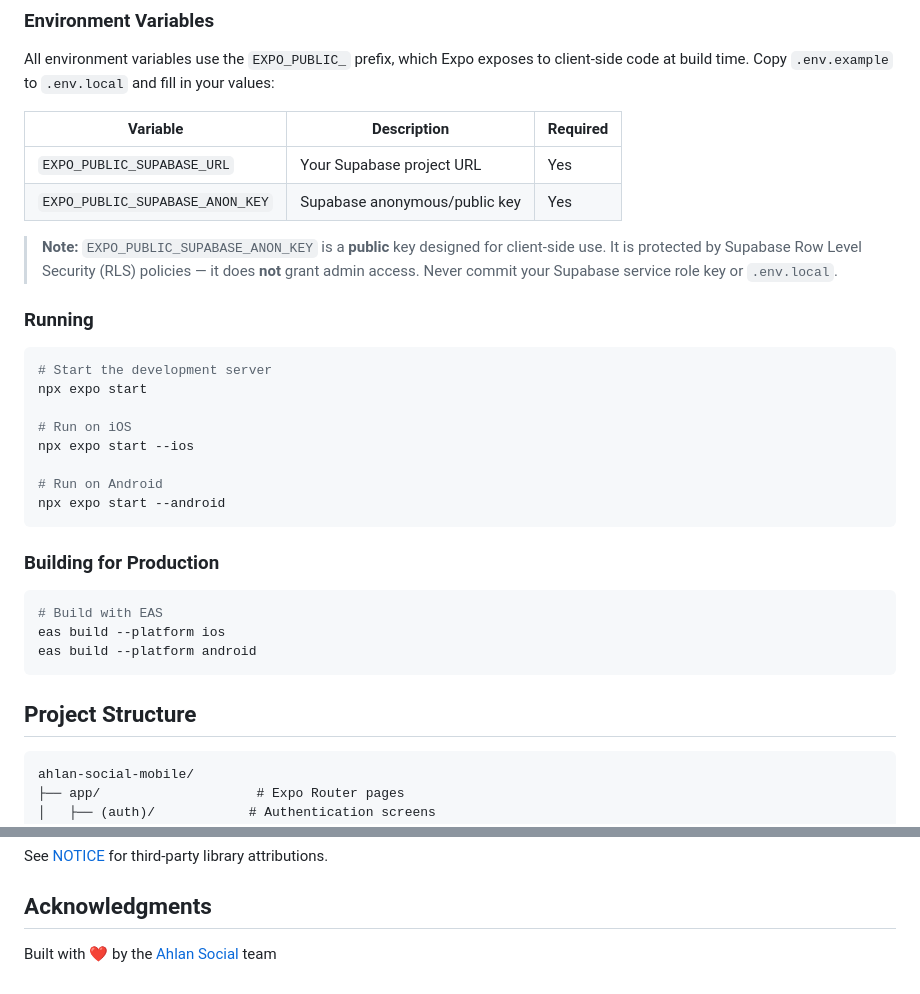
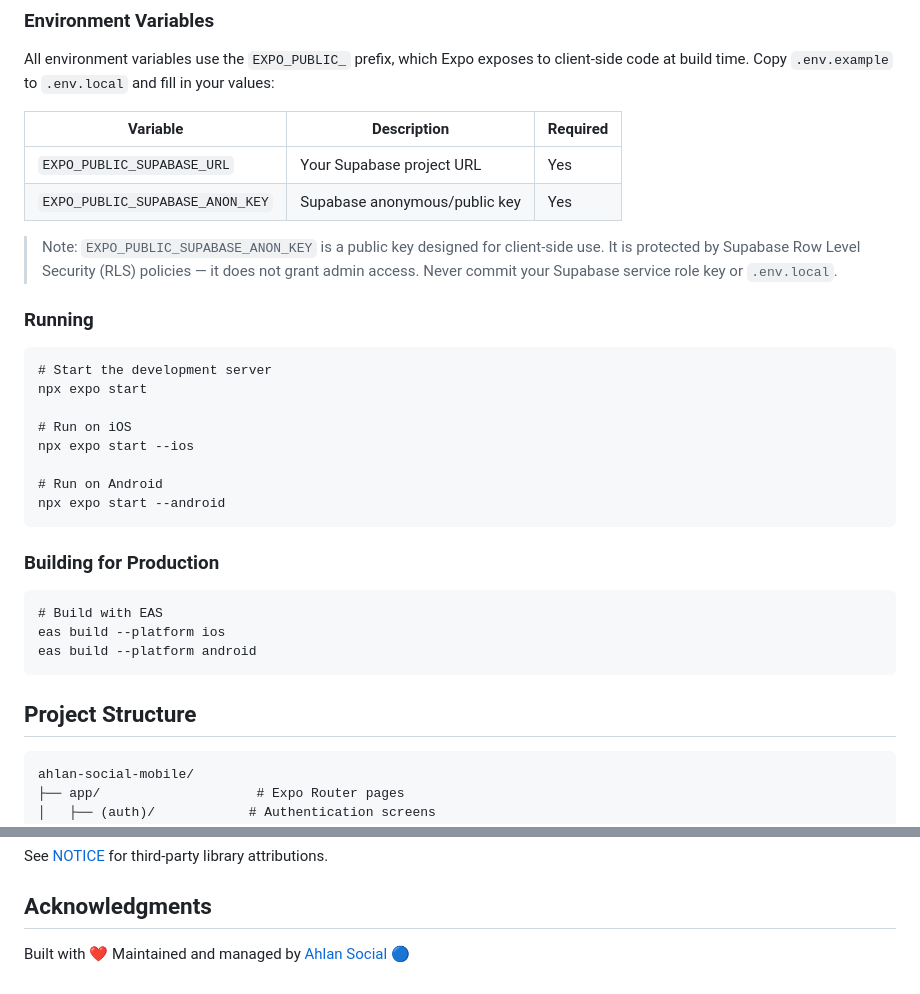
Before and after one commit to ahlan-app/ahlan-social-mobile, a Markdown page: README.md, 2 parts joined by grey strips. Drawn GitHub-style.

````diff
--- a/README.md
+++ b/README.md
@@ -64,11 +77,10 @@ All environment variables use the `EXPO_PUBLIC_` prefix, which Expo exposes to c
 | `EXPO_PUBLIC_SUPABASE_URL` | Your Supabase project URL | Yes |
 | `EXPO_PUBLIC_SUPABASE_ANON_KEY` | Supabase anonymous/public key | Yes |
 
-> **Note:** `EXPO_PUBLIC_SUPABASE_ANON_KEY` is a **public** key designed for client-side use. It is protected by Supabase Row Level Security (RLS) policies — it does **not** grant admin access. Never commit your Supabase service role key or `.env.local`.
+> Note: `EXPO_PUBLIC_SUPABASE_ANON_KEY` is a public key designed for client-side use. It is protected by Supabase Row Level Security (RLS) policies — it does not grant admin access. Never commit your Supabase service role key or `.env.local`.
 
 ### Running
-
-```bash
+```
 # Start the development server
 npx expo start
 
@@ -80,15 +92,13 @@ npx expo start --android
 ```
 
 ### Building for Production
-
-```bash
+```
 # Build with EAS
 eas build --platform ios
 eas build --platform android
 ```
 
 ## Project Structure
-
 ```
 ahlan-social-mobile/
 ├── app/                    # Expo Router pages
@@ -143,4 +153,5 @@ See [NOTICE](NOTICE) for third-party library attributions.
 
 ## Acknowledgments
 
-Built with ❤️ by the [Ahlan Social](https://github.com/ahlan-app) team
+Built with ❤️
+Maintained and managed by [Ahlan Social](https://github.com/ahlan-app) 🔵
````
Also changed, not shown: other parts of README.md (+39 -26 lines).
